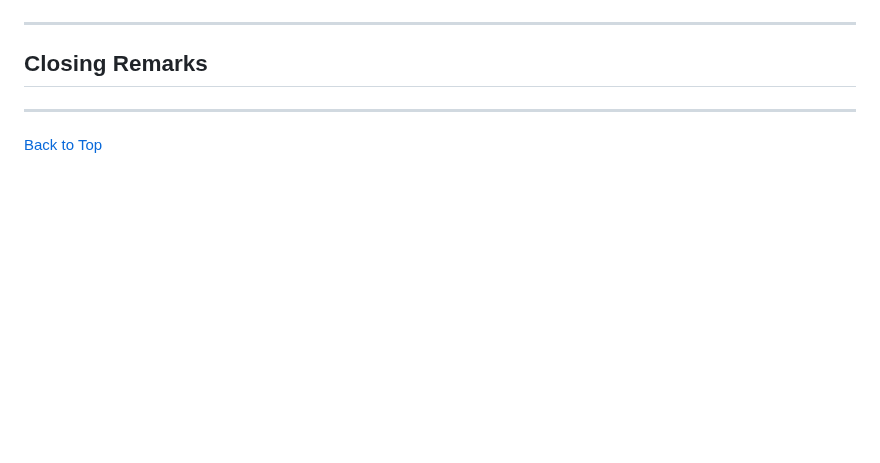
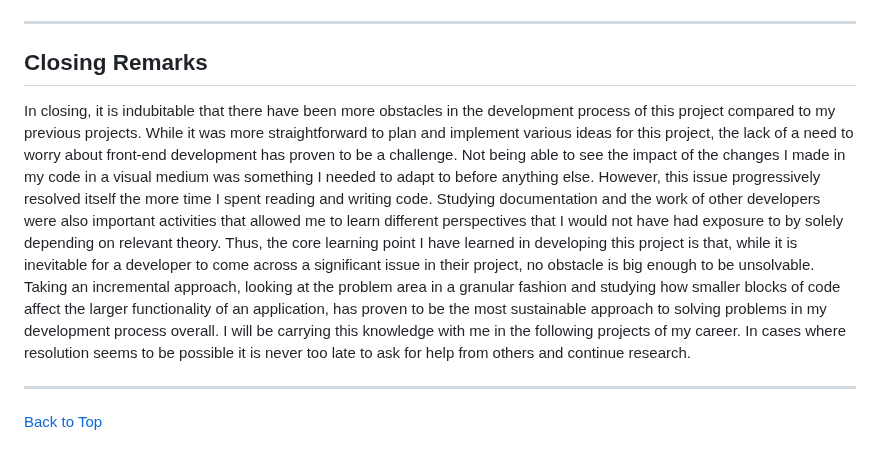
Before and after one commit to beratzorlu/python-quiz, a Markdown page: README.md, the part around the change. Drawn GitHub-style; blank space fills up the shorter version.

Commit message:
Add closing remarks.

```diff
--- a/README.md
+++ b/README.md
@@ -575,6 +575,7 @@ Gspread - Used to upload user data to a cloud-based database as vanilla Python l
 
 ## Closing Remarks
 
+In closing, it is indubitable that there have been more obstacles in the development process of this project compared to my previous projects. While it was more straightforward to plan and implement various ideas for this project, the lack of a need to worry about front-end development has proven to be a challenge. Not being able to see the impact of the changes I made in my code in a visual medium was something I needed to adapt to before anything else. However, this issue progressively resolved itself the more time I spent reading and writing code. Studying documentation and the work of other developers were also important activities that allowed me to learn different perspectives that I would not have had exposure to by solely depending on relevant theory. Thus, the core learning point I have learned in developing this project is that, while it is inevitable for a developer to come across a significant issue in their project, no obstacle is big enough to be unsolvable. Taking an incremental approach, looking at the problem area in a granular fashion and studying how smaller blocks of code affect the larger functionality of an application, has proven to be the most sustainable approach to solving problems in my development process overall. I will be carrying this knowledge with me in the following projects of my career. In cases where resolution seems to be possible it is never too late to ask for help from others and continue research.
 
 ---
  [Back to Top](#table-of-contents)
```
